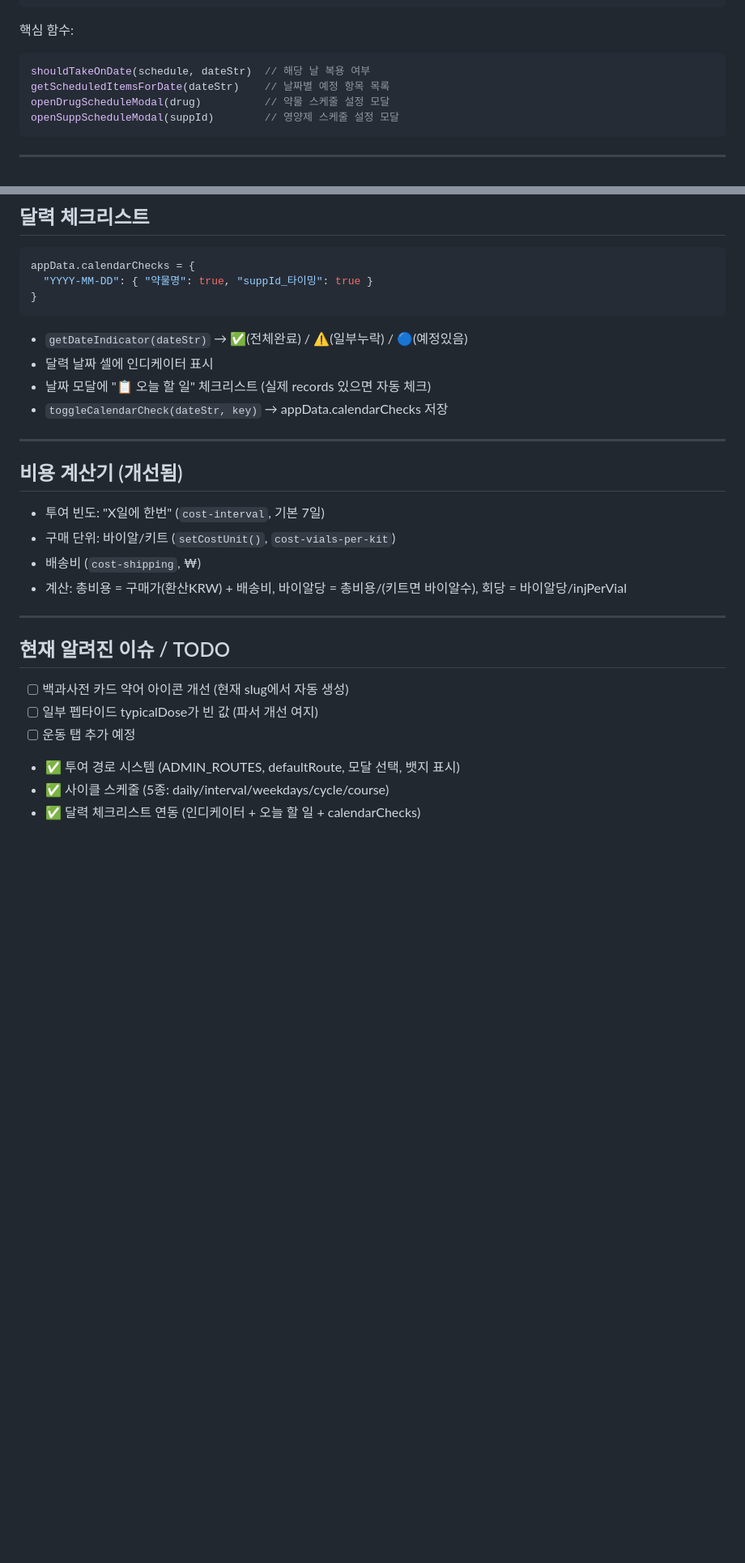
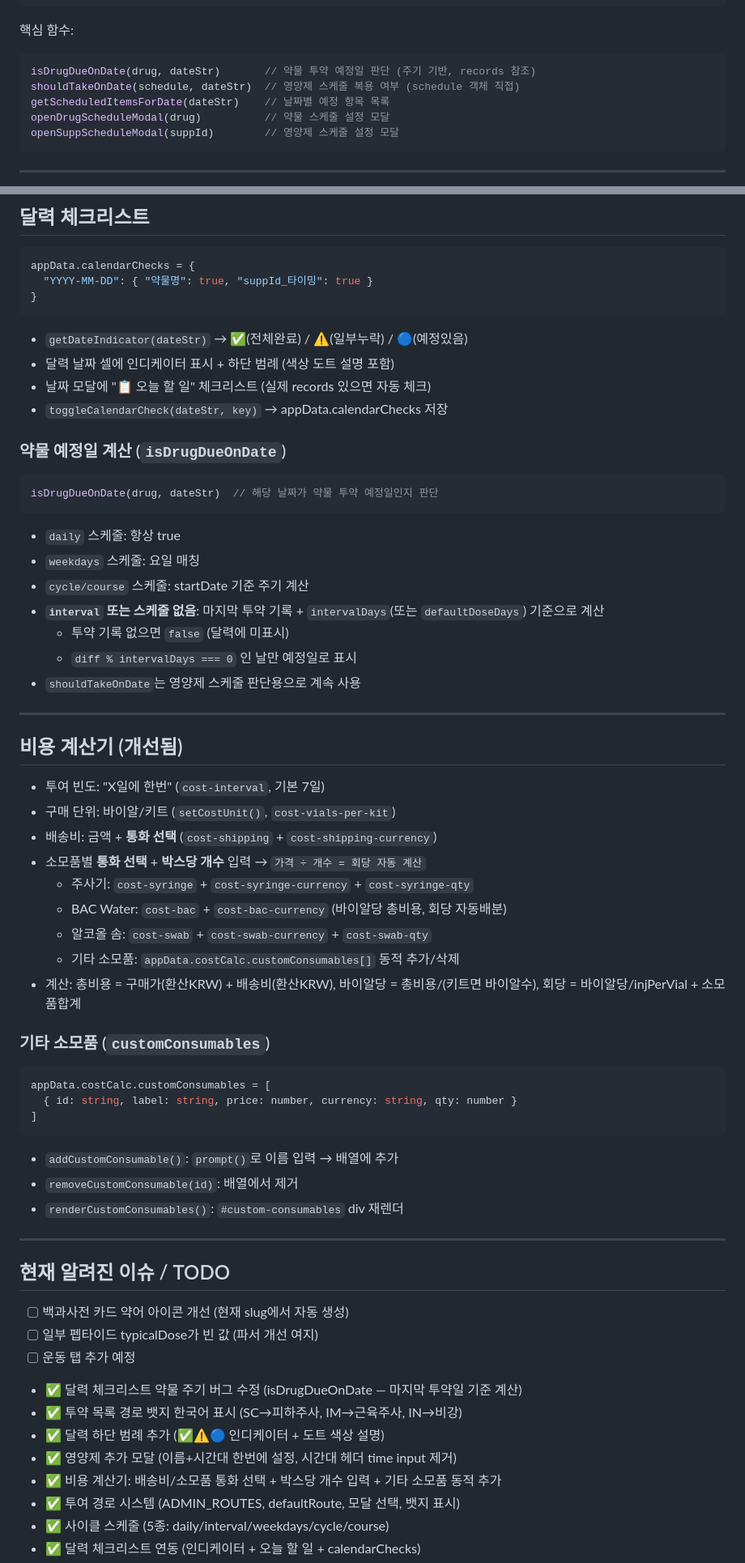
Before and after one commit to goodgodpeptide/goodgodpeptide.github.io, a Markdown page: CLAUDE.md, 2 parts joined by grey strips. Shown at 81% size. Drawn GitHub-style; blank space fills up the shorter version.

````diff
--- a/CLAUDE.md
+++ b/CLAUDE.md
@@ -357,7 +368,8 @@ appData.suppSchedules = { "suppId": { ...same } }
 
 핵심 함수:
 ```js
-shouldTakeOnDate(schedule, dateStr)  // 해당 날 복용 여부
+isDrugDueOnDate(drug, dateStr)       // 약물 투약 예정일 판단 (주기 기반, records 참조)
+shouldTakeOnDate(schedule, dateStr)  // 영양제 스케줄 복용 여부 (schedule 객체 직접)
 getScheduledItemsForDate(dateStr)    // 날짜별 예정 항목 목록
 openDrugScheduleModal(drug)          // 약물 스케줄 설정 모달
 openSuppScheduleModal(suppId)        // 영양제 스케줄 설정 모달
@@ -402,9 +414,21 @@ appData.calendarChecks = {
 ```
 
 - `getDateIndicator(dateStr)` → ✅(전체완료) / ⚠️(일부누락) / 🔵(예정있음)
-- 달력 날짜 셀에 인디케이터 표시
+- 달력 날짜 셀에 인디케이터 표시 + 하단 범례 (색상 도트 설명 포함)
 - 날짜 모달에 "📋 오늘 할 일" 체크리스트 (실제 records 있으면 자동 체크)
 - `toggleCalendarCheck(dateStr, key)` → appData.calendarChecks 저장
+
+### 약물 예정일 계산 (`isDrugDueOnDate`)
+```js
+isDrugDueOnDate(drug, dateStr)  // 해당 날짜가 약물 투약 예정일인지 판단
+```
+- `daily` 스케줄: 항상 true
+- `weekdays` 스케줄: 요일 매칭
+- `cycle/course` 스케줄: startDate 기준 주기 계산
+- **`interval` 또는 스케줄 없음**: 마지막 투약 기록 + `intervalDays`(또는 `defaultDoseDays`) 기준으로 계산
+  - 투약 기록 없으면 `false` (달력에 미표시)
+  - `diff % intervalDays === 0` 인 날만 예정일로 표시
+- `shouldTakeOnDate`는 영양제 스케줄 판단용으로 계속 사용
 
 ---
 
@@ -412,8 +436,23 @@ appData.calendarChecks = {
 
 - 투여 빈도: "X일에 한번" (`cost-interval`, 기본 7일)
 - 구매 단위: 바이알/키트 (`setCostUnit()`, `cost-vials-per-kit`)
-- 배송비 (`cost-shipping`, ₩)
-- 계산: 총비용 = 구매가(환산KRW) + 배송비, 바이알당 = 총비용/(키트면 바이알수), 회당 = 바이알당/injPerVial
+- 배송비: 금액 + **통화 선택** (`cost-shipping` + `cost-shipping-currency`)
+- 소모품별 **통화 선택** + **박스당 개수** 입력 → `가격 ÷ 개수 = 회당 자동 계산`
+  - 주사기: `cost-syringe` + `cost-syringe-currency` + `cost-syringe-qty`
+  - BAC Water: `cost-bac` + `cost-bac-currency` (바이알당 총비용, 회당 자동배분)
+  - 알코올 솜: `cost-swab` + `cost-swab-currency` + `cost-swab-qty`
+  - 기타 소모품: `appData.costCalc.customConsumables[]` 동적 추가/삭제
+- 계산: 총비용 = 구매가(환산KRW) + 배송비(환산KRW), 바이알당 = 총비용/(키트면 바이알수), 회당 = 바이알당/injPerVial + 소모품합계
+
+### 기타 소모품 (`customConsumables`)
+```js
+appData.costCalc.customConsumables = [
+  { id: string, label: string, price: number, currency: string, qty: number }
+]
+```
+- `addCustomConsumable()`: `prompt()`로 이름 입력 → 배열에 추가
+- `removeCustomConsumable(id)`: 배열에서 제거
+- `renderCustomConsumables()`: `#custom-consumables` div 재렌더
 
 ---
 
@@ -421,6 +460,11 @@ appData.calendarChecks = {
 - [ ] 백과사전 카드 약어 아이콘 개선 (현재 slug에서 자동 생성)
 - [ ] 일부 펩타이드 typicalDose가 빈 값 (파서 개선 여지)
 - [ ] 운동 탭 추가 예정
+- ✅ 달력 체크리스트 약물 주기 버그 수정 (isDrugDueOnDate — 마지막 투약일 기준 계산)
+- ✅ 투약 목록 경로 뱃지 한국어 표시 (SC→피하주사, IM→근육주사, IN→비강)
+- ✅ 달력 하단 범례 추가 (✅⚠️🔵 인디케이터 + 도트 색상 설명)
+- ✅ 영양제 추가 모달 (이름+시간대 한번에 설정, 시간대 헤더 time input 제거)
+- ✅ 비용 계산기: 배송비/소모품 통화 선택 + 박스당 개수 입력 + 기타 소모품 동적 추가
 - ✅ 투여 경로 시스템 (ADMIN_ROUTES, defaultRoute, 모달 선택, 뱃지 표시)
 - ✅ 사이클 스케줄 (5종: daily/interval/weekdays/cycle/course)
 - ✅ 달력 체크리스트 연동 (인디케이터 + 오늘 할 일 + calendarChecks)
````
Also changed, not shown: other parts of CLAUDE.md (+31 -7 lines).
